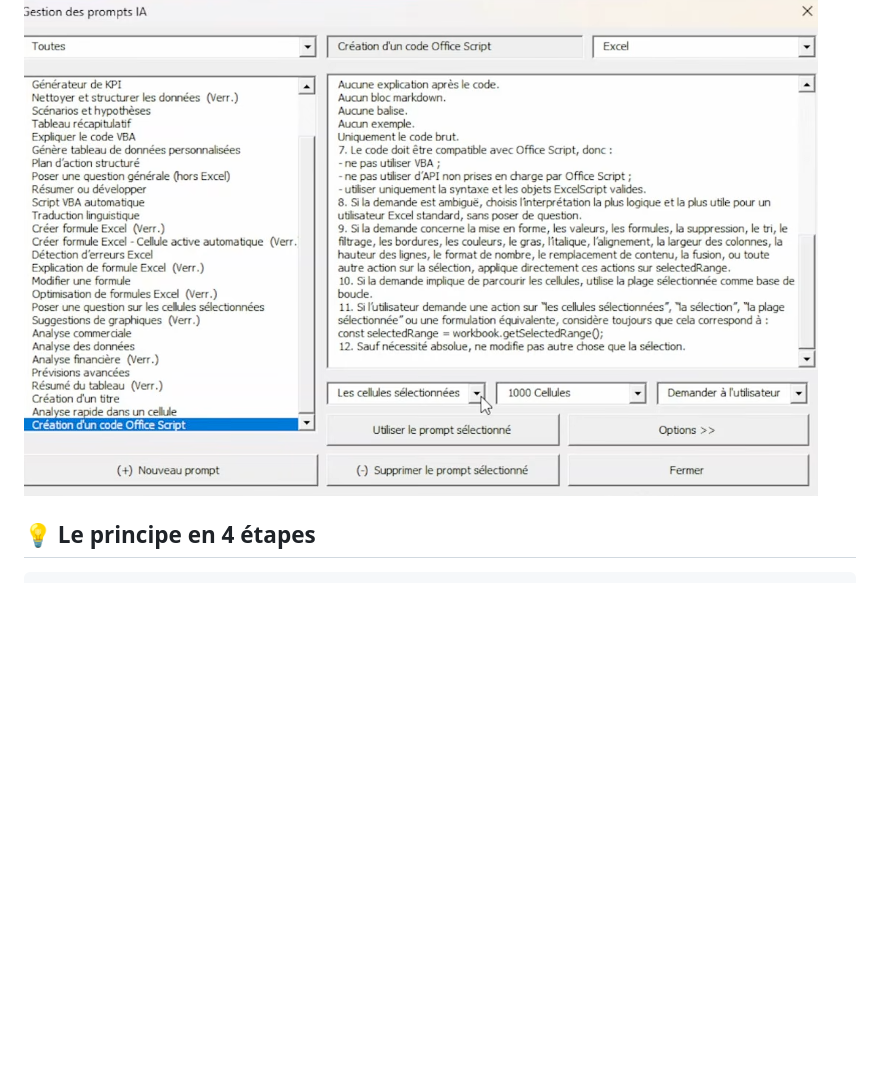
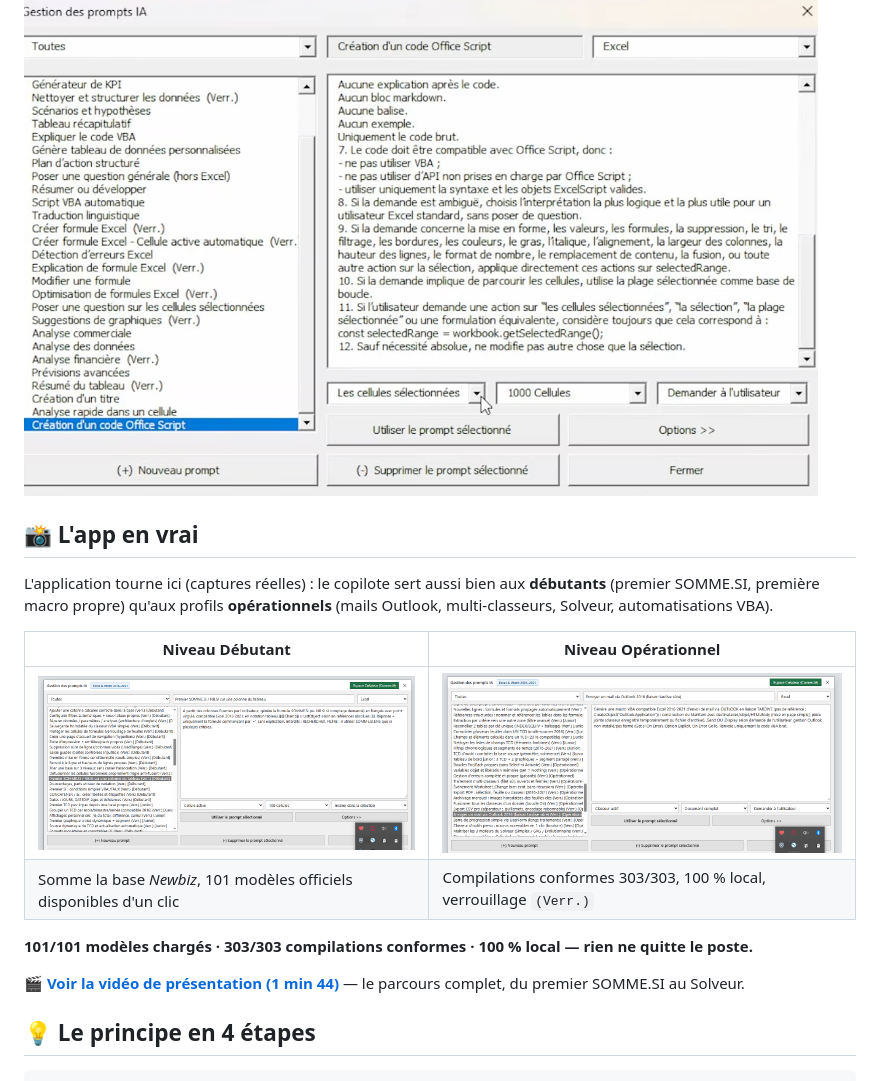
Before and after one commit to scopinpebuc992/promptXL16-20, a Markdown page: README.md, the part around the change. Rendered like a GitHub page; pictures changed too: assets/capture_app_debutant.png (added), assets/capture_app_operationnel.png (added); blank space fills up the shorter version.

Commit message:
Vitrine : captures réelles de l app + vidéo promo (104 s, captures réelles scenes 3 & 5)
Generated by Mistral Vibe.
Co-Authored-By: Mistral Vibe <vibe@mistral.ai>

```diff
--- a/README.md
+++ b/README.md
@@ -24,6 +24,21 @@ COPILOT PROMPTS XL comble ce vide.
 Ergonomie de bureau fidèle à l'app 365, adaptée aux éditions perpétuelles :
 
 ![Modèle d'interface](assets/modele_interface_app365.png)
+
+## 📸 L'app en vrai
+
+L'application tourne ici (captures réelles) : le copilote sert aussi bien aux
+**débutants** (premier SOMME.SI, première macro propre) qu'aux profils
+**opérationnels** (mails Outlook, multi-classeurs, Solveur, automatisations VBA).
+
+| Niveau Débutant | Niveau Opérationnel |
+|---|---|
+| ![App — niveau Débutant](assets/capture_app_debutant.png) | ![App — niveau Opérationnel](assets/capture_app_operationnel.png) |
+| Somme la base *Newbiz*, 101 modèles officiels disponibles d'un clic | Compilations conformes 303/303, 100 % local, verrouillage `(Verr.)` |
+
+**101/101 modèles chargés · 303/303 compilations conformes · 100 % local — rien ne quitte le poste.**
+
+🎬 **[Voir la vidéo de présentation (1 min 44)](assets/demo_video.mp4)** — le parcours complet, du premier SOMME.SI au Solveur.
 
 ## 💡 Le principe en 4 étapes
 
```
Also changed, not shown: 1 other file.
